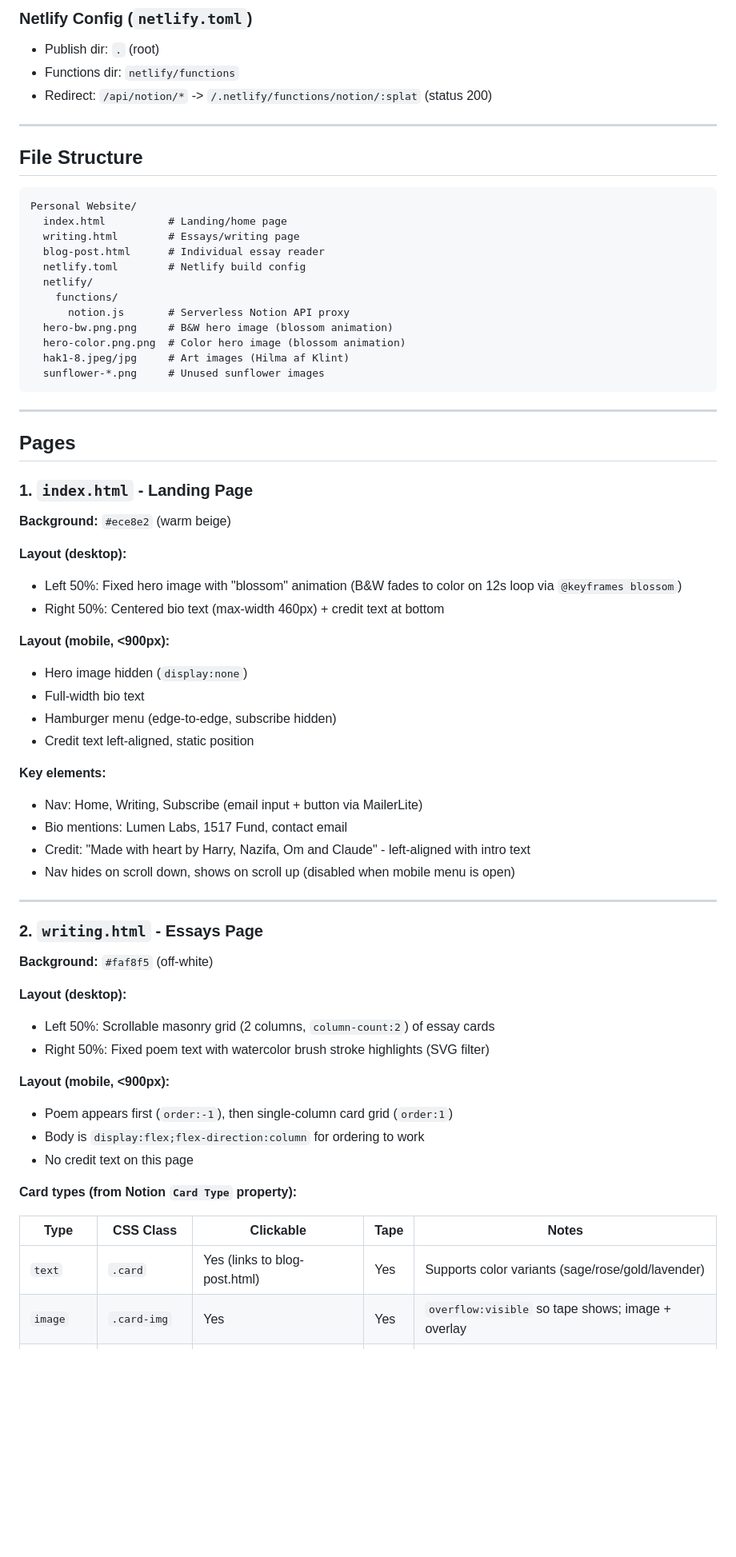
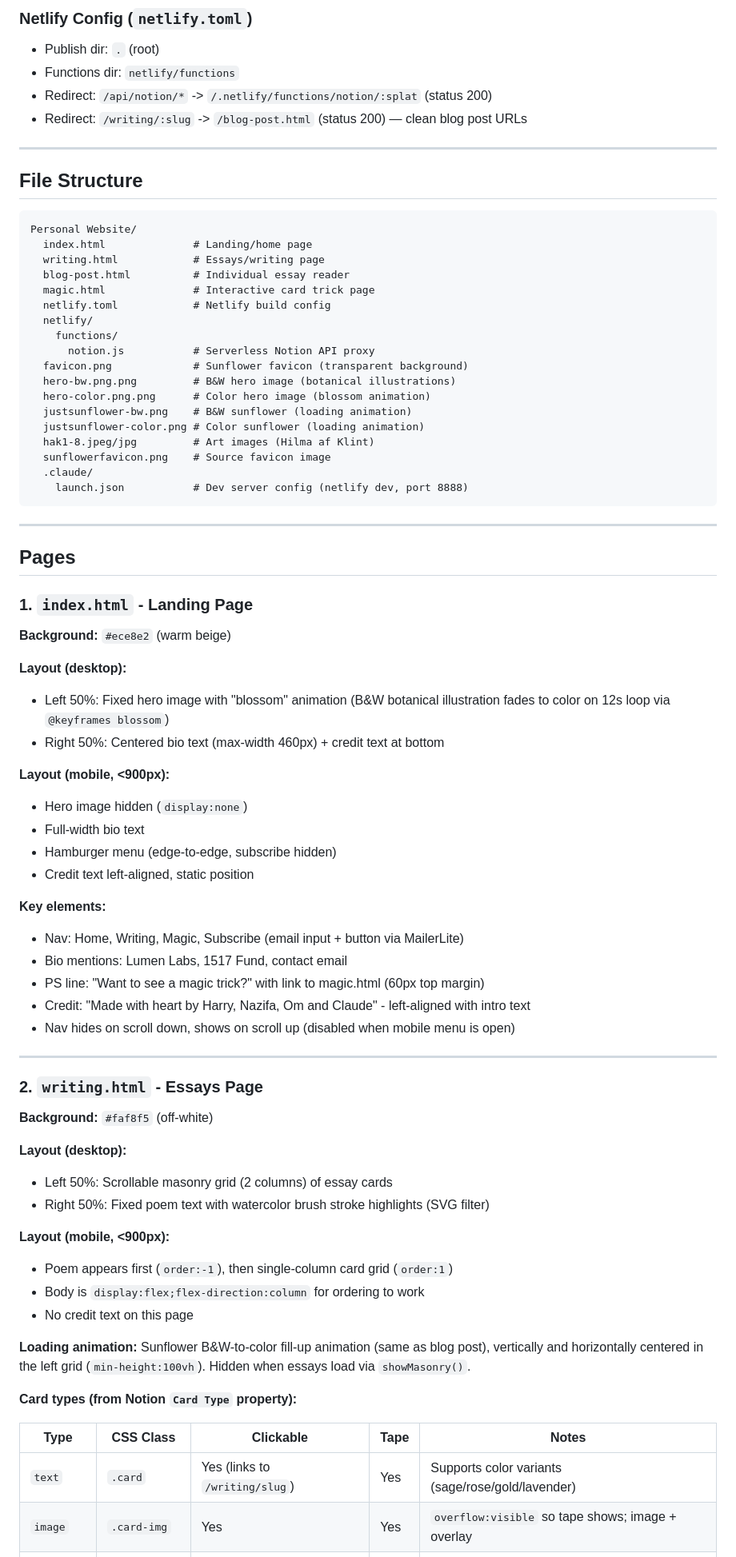
Before and after one commit to harrygandhi/personalwebsite, a Markdown page: CLAUDE_CONTEXT.md, the part around one of its changes. Shown at 80% size. Rendered like a GitHub page; blank space fills up the shorter version.

````diff
--- a/CLAUDE_CONTEXT.md
+++ b/CLAUDE_CONTEXT.md
@@ -21,6 +21,7 @@ Personal blog/portfolio at **harrygandhi.com**. Static HTML site with Notion as
 - Publish dir: `.` (root)
 - Functions dir: `netlify/functions`
 - Redirect: `/api/notion/*` -> `/.netlify/functions/notion/:splat` (status 200)
+- Redirect: `/writing/:slug` -> `/blog-post.html` (status 200) — clean blog post URLs
 
 ---
 
@@ -28,17 +29,23 @@ Personal blog/portfolio at **harrygandhi.com**. Static HTML site with Notion as
 
 ```
 Personal Website/
-  index.html          # Landing/home page
-  writing.html        # Essays/writing page
-  blog-post.html      # Individual essay reader
-  netlify.toml        # Netlify build config
+  index.html              # Landing/home page
+  writing.html            # Essays/writing page
+  blog-post.html          # Individual essay reader
+  magic.html              # Interactive card trick page
+  netlify.toml            # Netlify build config
   netlify/
     functions/
-      notion.js       # Serverless Notion API proxy
-  hero-bw.png.png     # B&W hero image (blossom animation)
-  hero-color.png.png  # Color hero image (blossom animation)
-  hak1-8.jpeg/jpg     # Art images (Hilma af Klint)
-  sunflower-*.png     # Unused sunflower images
+      notion.js           # Serverless Notion API proxy
+  favicon.png             # Sunflower favicon (transparent background)
+  hero-bw.png.png         # B&W hero image (botanical illustrations)
+  hero-color.png.png      # Color hero image (blossom animation)
+  justsunflower-bw.png    # B&W sunflower (loading animation)
+  justsunflower-color.png # Color sunflower (loading animation)
+  hak1-8.jpeg/jpg         # Art images (Hilma af Klint)
+  sunflowerfavicon.png    # Source favicon image
+  .claude/
+    launch.json           # Dev server config (netlify dev, port 8888)
 ```
 
 ---
@@ -49,7 +56,7 @@ Personal Website/
 **Background:** `#ece8e2` (warm beige)
 
 **Layout (desktop):**
-- Left 50%: Fixed hero image with "blossom" animation (B&W fades to color on 12s loop via `@keyframes blossom`)
+- Left 50%: Fixed hero image with "blossom" animation (B&W botanical illustration fades to color on 12s loop via `@keyframes blossom`)
 - Right 50%: Centered bio text (max-width 460px) + credit text at bottom
 
 **Layout (mobile, <900px):**
@@ -59,8 +66,9 @@ Personal Website/
 - Credit text left-aligned, static position
 
 **Key elements:**
-- Nav: Home, Writing, Subscribe (email input + button via MailerLite)
+- Nav: Home, Writing, Magic, Subscribe (email input + button via MailerLite)
 - Bio mentions: Lumen Labs, 1517 Fund, contact email
+- PS line: "Want to see a magic trick?" with link to magic.html (60px top margin)
 - Credit: "Made with heart by Harry, Nazifa, Om and Claude" - left-aligned with intro text
 - Nav hides on scroll down, shows on scroll up (disabled when mobile menu is open)
 
@@ -70,7 +78,7 @@ Personal Website/
 **Background:** `#faf8f5` (off-white)
 
 **Layout (desktop):**
-- Left 50%: Scrollable masonry grid (2 columns, `column-count:2`) of essay cards
+- Left 50%: Scrollable masonry grid (2 columns) of essay cards
 - Right 50%: Fixed poem text with watercolor brush stroke highlights (SVG filter)
 
 **Layout (mobile, <900px):**
@@ -78,11 +86,13 @@ Personal Website/
 - Body is `display:flex;flex-direction:column` for ordering to work
 - No credit text on this page
 
+**Loading animation:** Sunflower B&W-to-color fill-up animation (same as blog post), vertically and horizontally centered in the left grid (`min-height:100vh`). Hidden when essays load via `showMasonry()`.
+
 **Card types (from Notion `Card Type` property):**
 
 | Type | CSS Class | Clickable | Tape | Notes |
 |------|-----------|-----------|------|-------|
-| `text` | `.card` | Yes (links to blog-post.html) | Yes | Supports color variants (sage/rose/gold/lavender) |
+| `text` | `.card` | Yes (links to `/writing/slug`) | Yes | Supports color variants (sage/rose/gold/lavender) |
 | `image` | `.card-img` | Yes | Yes | `overflow:visible` so tape shows; image + overlay |
 | `art-only` | `.art-card` | No | No | Pure image postcard |
 | `quote` | `.card-quote` | No | Yes | Poem/quote with `#fiction` tag |
````
Also changed, not shown: other parts of CLAUDE_CONTEXT.md (+52 -7 lines).
